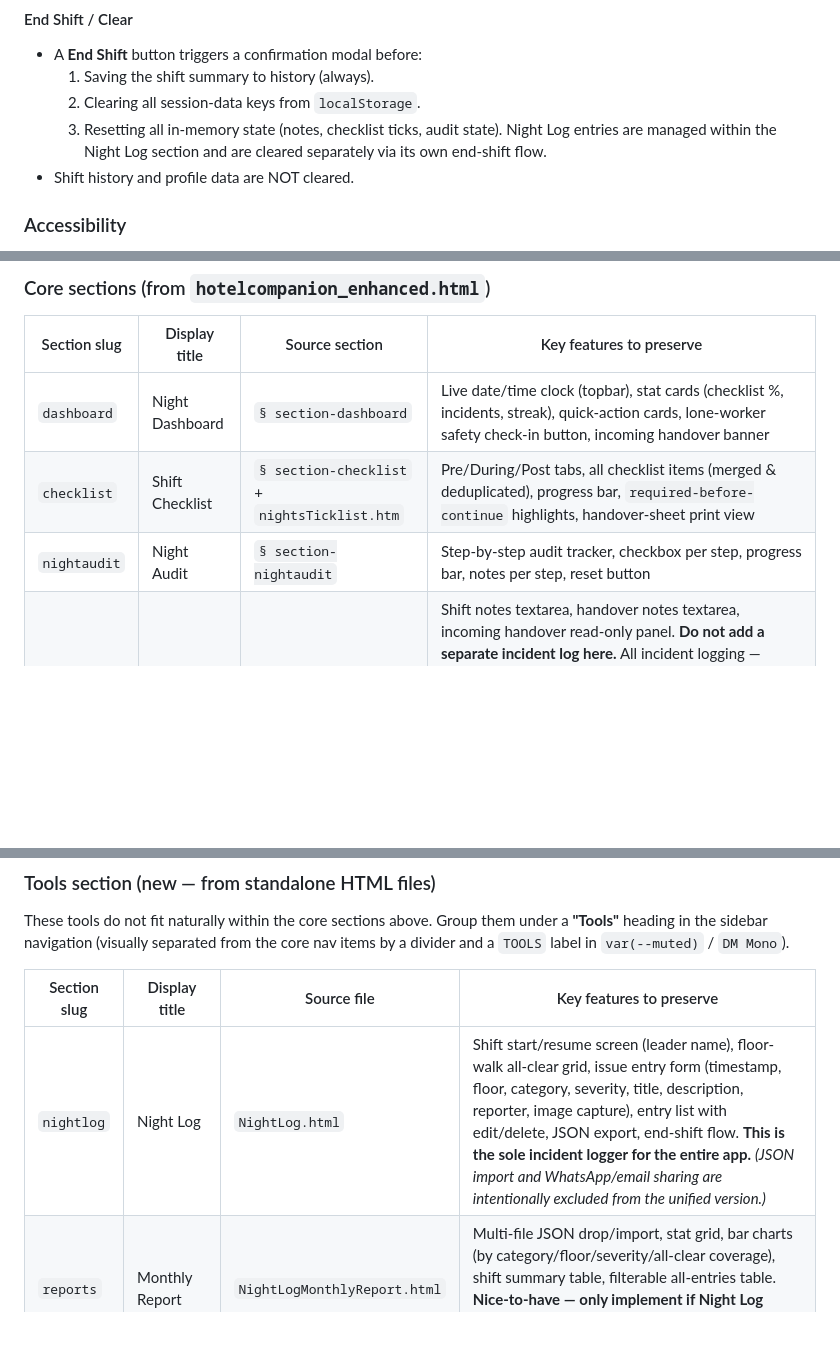
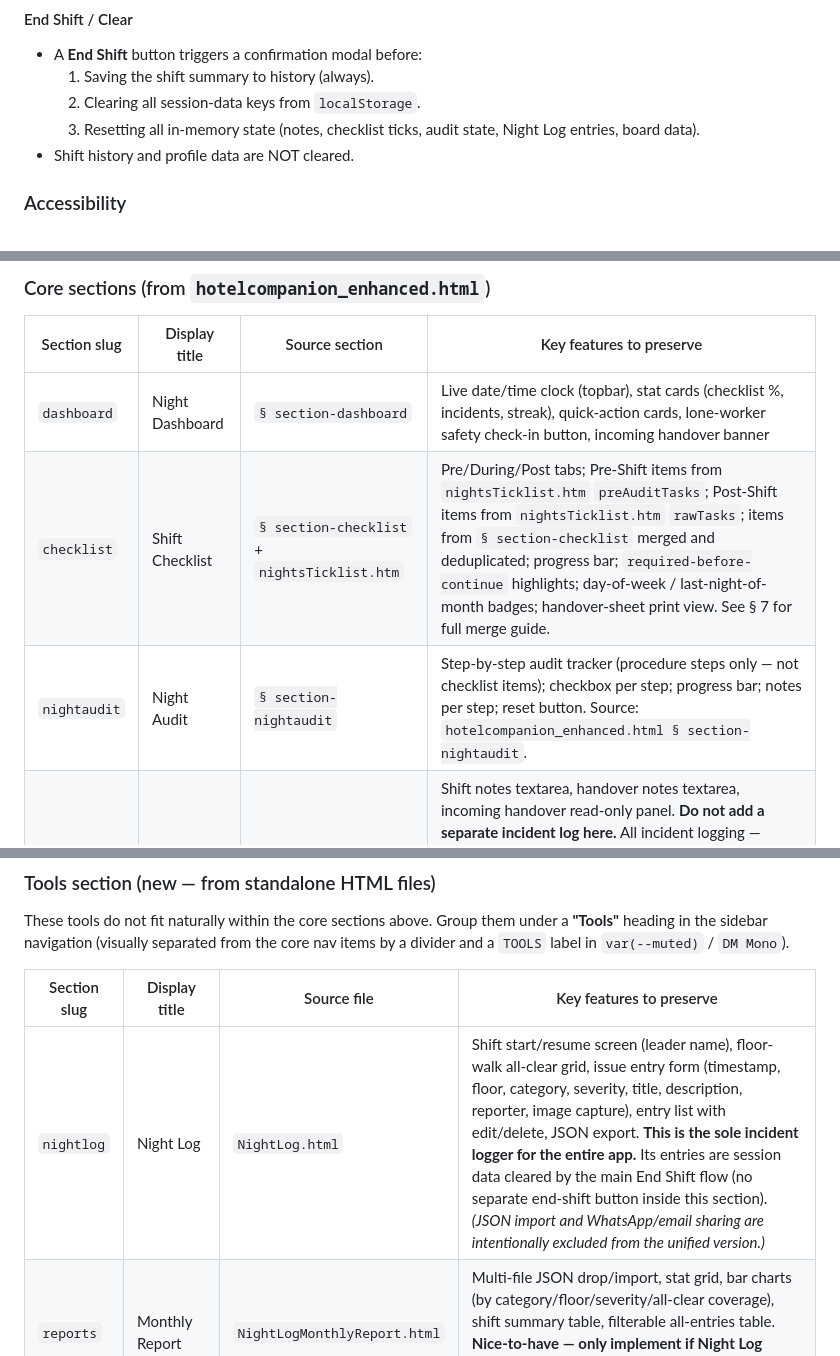
Before and after one commit to whizzsfe/nightsReceptionCompanion, a Markdown page: .github/copilot-instructions.md, 3 parts joined by grey strips. Drawn GitHub-style; blank space fills up the shorter version.

```diff
--- a/.github/copilot-instructions.md
+++ b/.github/copilot-instructions.md
@@ -110,7 +118,7 @@ The following are only written when `persistData === true`:
 - A **End Shift** button triggers a confirmation modal before:
   1. Saving the shift summary to history (always).
   2. Clearing all session-data keys from `localStorage`.
-  3. Resetting all in-memory state (notes, checklist ticks, audit state). Night Log entries are managed within the Night Log section and are cleared separately via its own end-shift flow.
+  3. Resetting all in-memory state (notes, checklist ticks, audit state, Night Log entries, board data).
 - Shift history and profile data are NOT cleared.
 
 ### Accessibility
@@ -217,8 +225,8 @@ migrate into each section.
 | Section slug | Display title | Source section | Key features to preserve |
 |---|---|---|---|
 | `dashboard` | Night Dashboard | `§ section-dashboard` | Live date/time clock (topbar), stat cards (checklist %, incidents, streak), quick-action cards, lone-worker safety check-in button, incoming handover banner |
-| `checklist` | Shift Checklist | `§ section-checklist` + `nightsTicklist.htm` | Pre/During/Post tabs, all checklist items (merged & deduplicated), progress bar, `required-before-continue` highlights, handover-sheet print view |
-| `nightaudit` | Night Audit | `§ section-nightaudit` | Step-by-step audit tracker, checkbox per step, progress bar, notes per step, reset button |
+| `checklist` | Shift Checklist | `§ section-checklist` + `nightsTicklist.htm` | Pre/During/Post tabs; Pre-Shift items from `nightsTicklist.htm` `preAuditTasks`; Post-Shift items from `nightsTicklist.htm` `rawTasks`; items from `§ section-checklist` merged and deduplicated; progress bar; `required-before-continue` highlights; day-of-week / last-night-of-month badges; handover-sheet print view. See § 7 for full merge guide. |
+| `nightaudit` | Night Audit | `§ section-nightaudit` | Step-by-step audit tracker (procedure steps only — not checklist items); checkbox per step; progress bar; notes per step; reset button. Source: `hotelcompanion_enhanced.html § section-nightaudit`. |
 | `notes` | Notes & Handover | `§ section-notes` | Shift notes textarea, handover notes textarea, incoming handover read-only panel. **Do not add a separate incident log here.** All incident logging — including quick in-shift entries — is handled exclusively by the Night Log tool (see Tools section below). The incident mini-log that exists in `hotelcompanion_enhanced.html § section-notes` is a duplicate of Night Log and must not be carried forward. |
 | `motivation` | Motivation | `§ section-motivation` | Quote carousel (8 quotes, "Next Quote" button), excellence tips grid |
 | `ai` | AI Coach | `§ section-ai` | Dual-mode AI chat (see § 8), suggestion chips, API key prompt/connect flow, clear chat button |
@@ -232,7 +240,7 @@ items by a divider and a `TOOLS` label in `var(--muted)` / `DM Mono`).
 
 | Section slug | Display title | Source file | Key features to preserve |
 |---|---|---|---|
-| `nightlog` | Night Log | `NightLog.html` | Shift start/resume screen (leader name), floor-walk all-clear grid, issue entry form (timestamp, floor, category, severity, title, description, reporter, image capture), entry list with edit/delete, JSON export, end-shift flow. **This is the sole incident logger for the entire app.** *(JSON import and WhatsApp/email sharing are intentionally excluded from the unified version.)* |
+| `nightlog` | Night Log | `NightLog.html` | Shift start/resume screen (leader name), floor-walk all-clear grid, issue entry form (timestamp, floor, category, severity, title, description, reporter, image capture), entry list with edit/delete, JSON export. **This is the sole incident logger for the entire app.** Its entries are session data cleared by the main End Shift flow (no separate end-shift button inside this section). *(JSON import and WhatsApp/email sharing are intentionally excluded from the unified version.)* |
 | `reports` | Monthly Report | `NightLogMonthlyReport.html` | Multi-file JSON drop/import, stat grid, bar charts (by category/floor/severity/all-clear coverage), shift summary table, filterable all-entries table. **Nice-to-have — only implement if Night Log JSON exports are available in the chosen delivery version; mark as optional in the build.** |
 | `checkin` | Group Check-in | `groupcheckinlist.html` | Logo upload, date field, group name, guest list with add/remove rows, bulk name import modal, portrait/landscape toggle, print |
 | `signs` | Sign Generator | `signGenerator.html` | A4/A3 size selector, portrait/landscape toggle, background colour palette + custom image + overlay slider, logo upload, body text + colour, sub-body text + colour, live preview, print |
```
Also changed, not shown: other parts of .github/copilot-instructions.md (+47 -3 lines).
